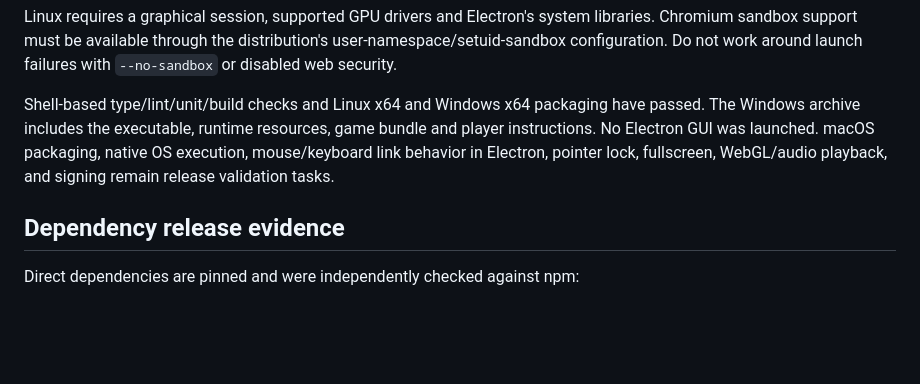
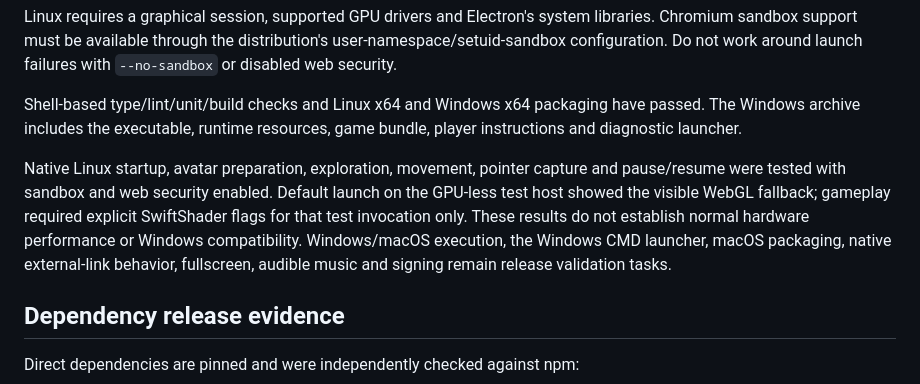
Before and after one commit to eodorfman111/escape-from-bikini-bottom, a Markdown page: web/DESKTOP.md, the part around the change. Drawn GitHub-style; blank space fills up the shorter version.

Commit message:
Document native startup verification and Windows validation limits
Co-Authored-By: Devin AI <158243242+devin-ai-integration[bot]@users.noreply.github.com>

```diff
--- a/web/DESKTOP.md
+++ b/web/DESKTOP.md
@@ -119,9 +119,15 @@ with `--no-sandbox` or disabled web security.
 
 Shell-based type/lint/unit/build checks and Linux x64 and Windows x64 packaging
 have passed. The Windows archive includes the executable, runtime resources,
-game bundle and player instructions. No Electron GUI was launched.
-macOS packaging, native OS execution, mouse/keyboard link behavior in Electron,
-pointer lock, fullscreen, WebGL/audio playback, and signing remain release
+game bundle, player instructions and diagnostic launcher.
+
+Native Linux startup, avatar preparation, exploration, movement, pointer capture
+and pause/resume were tested with sandbox and web security enabled. Default
+launch on the GPU-less test host showed the visible WebGL fallback; gameplay
+required explicit SwiftShader flags for that test invocation only. These results
+do not establish normal hardware performance or Windows compatibility.
+Windows/macOS execution, the Windows CMD launcher, macOS packaging, native
+external-link behavior, fullscreen, audible music and signing remain release
 validation tasks.
 
 ## Dependency release evidence
```
